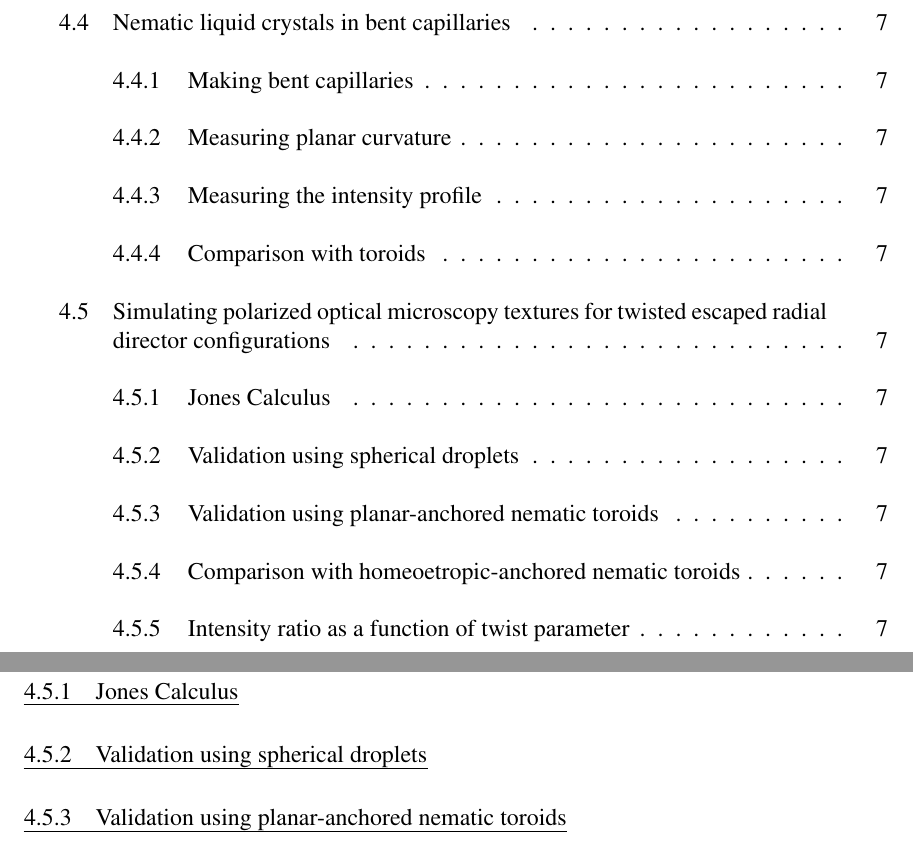
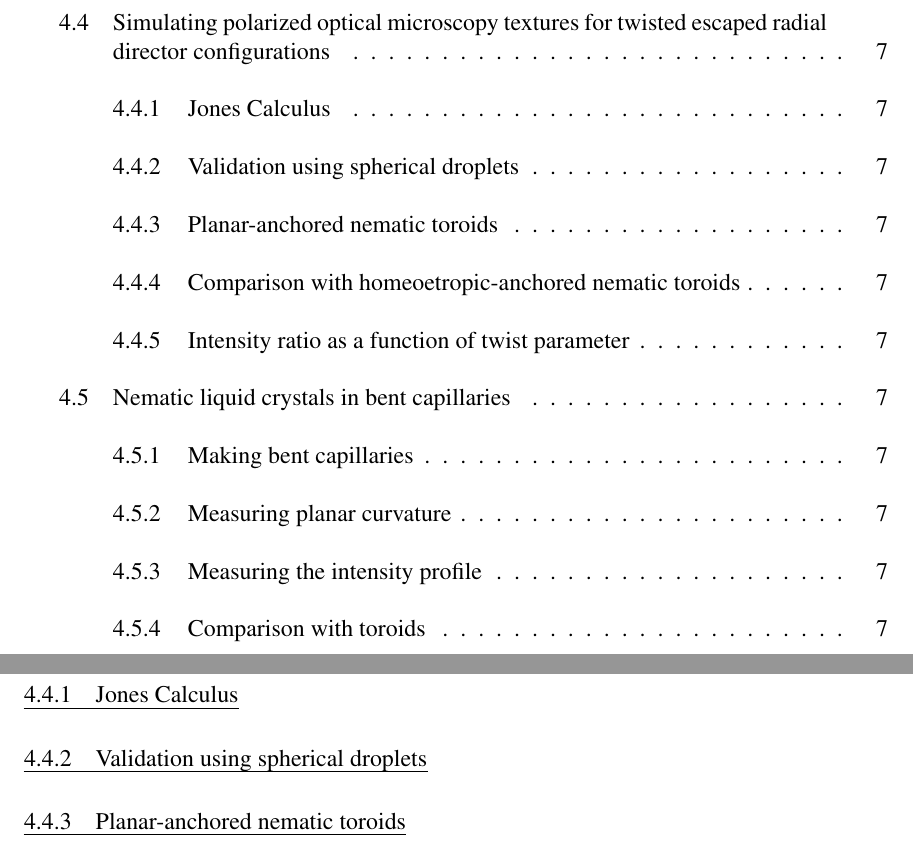
Before and after one commit to perrywmellis/thesis, a LaTeX thesis (document/thesis.tex, which reads document/chapter4.tex): two parts of pages 9 and 21 of 28, joined at a grey line, cut so that both start at the same text. Compiled offline with pdfLaTeX.

Commit message:
rearranged subsections

```diff
--- a/document/chapter4.tex
+++ b/document/chapter4.tex
@@ -12,3 +12,7 @@
 \subsection{Large aspect ratio toroids}
 \subsection{Small aspect ratio toroids}
 
+\section{Simulating polarized optical microscopy textures for twisted escaped radial director configurations}
+\subsection{Jones Calculus}
+\subsection{Validation using spherical droplets}
+\subsection{Planar-anchored nematic toroids}
@@ -22,7 +28 @@
-\subsection{Jones Calculus}
-\subsection{Validation using spherical droplets}
-\subsection{Validation using planar-anchored nematic toroids}
-\subsection{Comparison with homeoetropic-anchored nematic toroids}
-\subsection{Intensity ratio as a function of twist parameter}
-
 \section{Conclusions}
```
Also changed, not shown: document/chapter4.tex (4 more changed lines).
